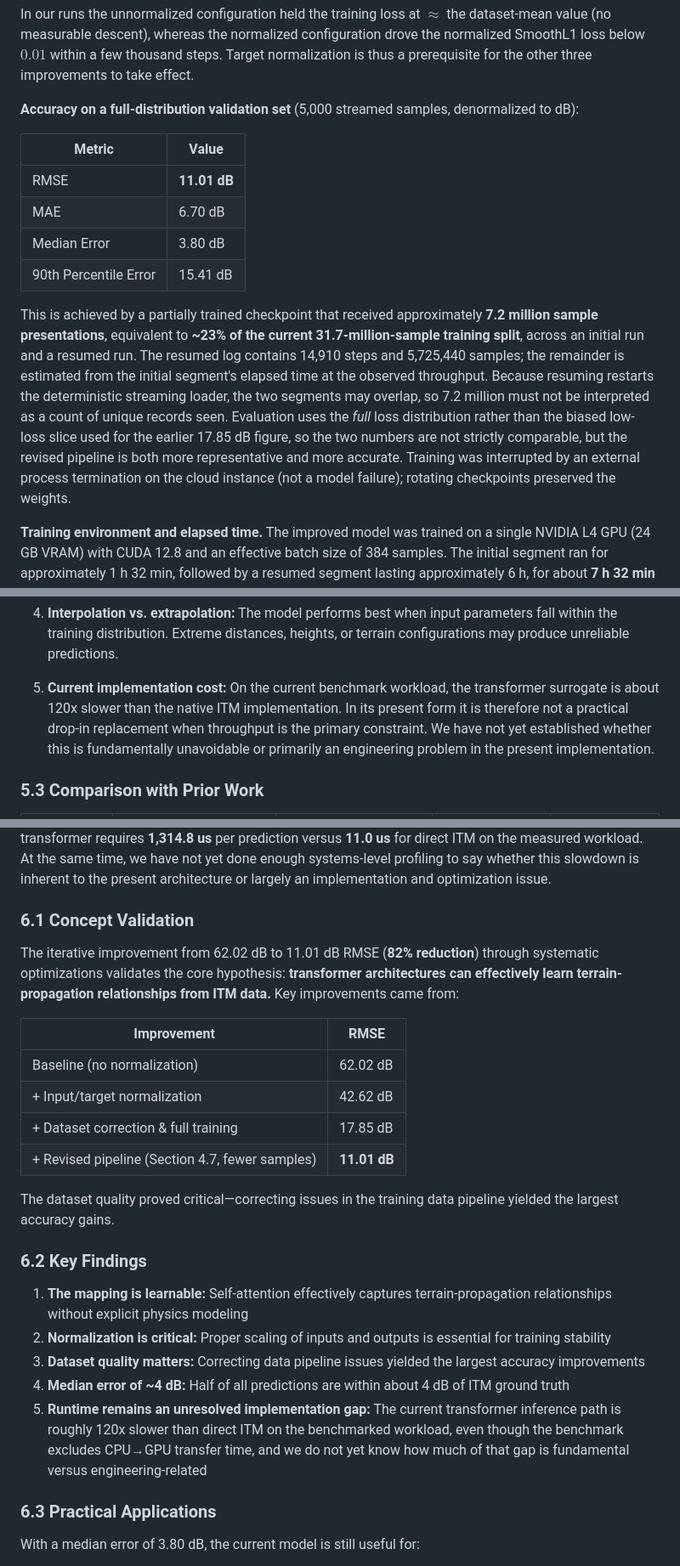
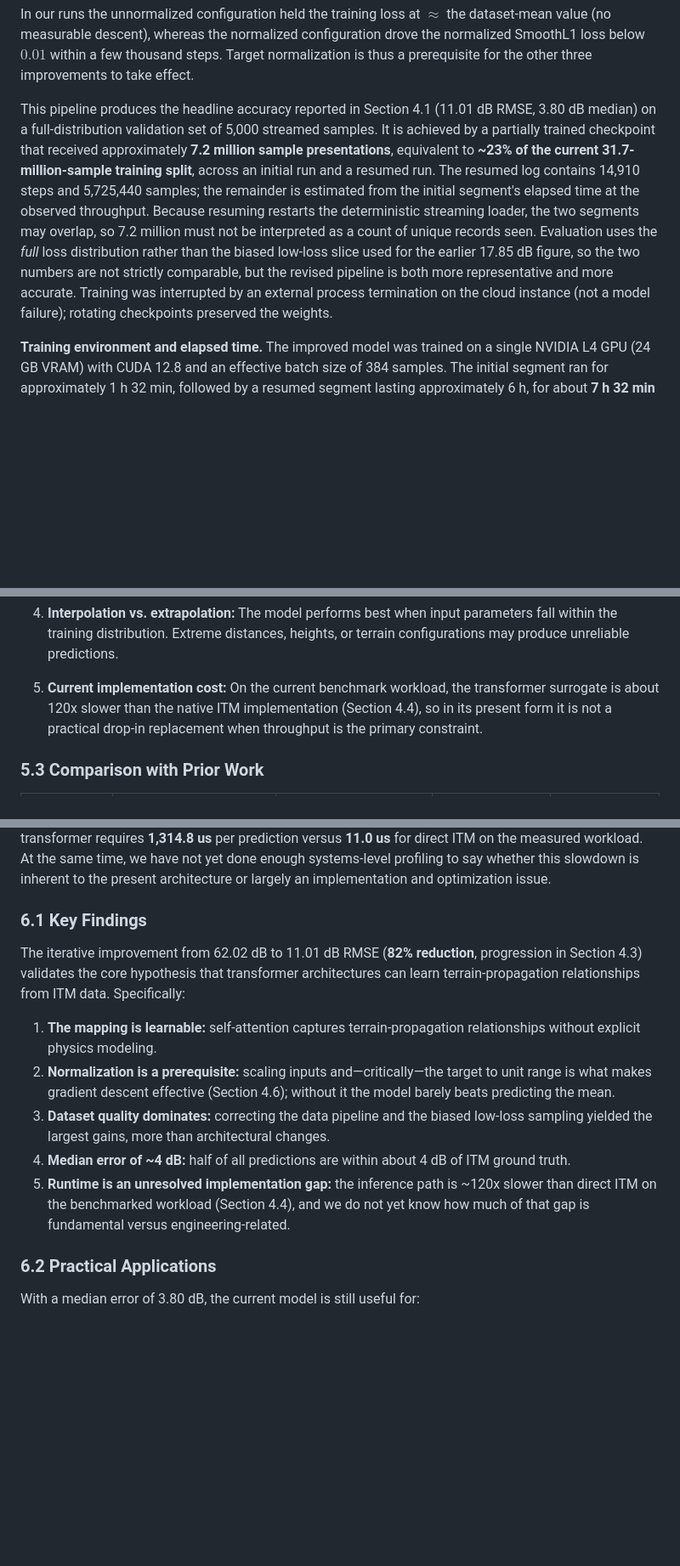
Before and after one commit to alexcpn/elevation_transformer, a Markdown page: README.md, 3 parts joined by grey strips. Shown at 85% size. Drawn GitHub-style; blank space fills up the shorter version.

```diff
--- a/README.md
+++ b/README.md
@@ -352,16 +330,7 @@ The single most impactful of these changes is **scaling the target down to unit
 
 In our runs the unnormalized configuration held the training loss at $\approx$ the dataset-mean value (no measurable descent), whereas the normalized configuration drove the normalized SmoothL1 loss below $0.01$ within a few thousand steps. Target normalization is thus a prerequisite for the other three improvements to take effect.
 
-**Accuracy on a full-distribution validation set** (5,000 streamed samples, denormalized to dB):
-
-| Metric | Value |
-|--------|-------|
-| RMSE | **11.01 dB** |
-| MAE | 6.70 dB |
-| Median Error | 3.80 dB |
-| 90th Percentile Error | 15.41 dB |
-
-This is achieved by a partially trained checkpoint that received approximately **7.2 million sample presentations**, equivalent to **~23% of the current 31.7-million-sample training split**, across an initial run and a resumed run. The resumed log contains 14,910 steps and 5,725,440 samples; the remainder is estimated from the initial segment's elapsed time at the observed throughput. Because resuming restarts the deterministic streaming loader, the two segments may overlap, so 7.2 million must not be interpreted as a count of unique records seen. Evaluation uses the *full* loss distribution rather than the biased low-loss slice used for the earlier 17.85 dB figure, so the two numbers are not strictly comparable, but the revised pipeline is both more representative and more accurate. Training was interrupted by an external process termination on the cloud instance (not a model failure); rotating checkpoints preserved the weights.
+This pipeline produces the headline accuracy reported in Section 4.1 (11.01 dB RMSE, 3.80 dB median) on a full-distribution validation set of 5,000 streamed samples. It is achieved by a partially trained checkpoint that received approximately **7.2 million sample presentations**, equivalent to **~23% of the current 31.7-million-sample training split**, across an initial run and a resumed run. The resumed log contains 14,910 steps and 5,725,440 samples; the remainder is estimated from the initial segment's elapsed time at the observed throughput. Because resuming restarts the deterministic streaming loader, the two segments may overlap, so 7.2 million must not be interpreted as a count of unique records seen. Evaluation uses the *full* loss distribution rather than the biased low-loss slice used for the earlier 17.85 dB figure, so the two numbers are not strictly comparable, but the revised pipeline is both more representative and more accurate. Training was interrupted by an external process termination on the cloud instance (not a model failure); rotating checkpoints preserved the weights.
 
 **Training environment and elapsed time.** The improved model was trained on a single NVIDIA L4 GPU (24 GB VRAM) with CUDA 12.8 and an effective batch size of 384 samples. The initial segment ran for approximately 1 h 32 min, followed by a resumed segment lasting approximately 6 h, for about **7 h 32 min of active training time**. The resumed run achieved approximately 2,485 steps/hour (265 samples/s) and processed 5,725,440 samples; applying that measured rate to the initial segment gives an estimated cumulative total of approximately **7.2 million processed samples**. With approximately 31.7 million samples in the current training split, a complete epoch would require about 82,470 steps and **33 hours** on the same hardware and configuration. Training was stopped early because of cost considerations and satisfactory training-loss and validation results.
 
@@ -397,7 +366,7 @@ The self-attention mechanism is well-suited to terrain-based propagation modelin
 
 4. **Interpolation vs. extrapolation:** The model performs best when input parameters fall within the training distribution. Extreme distances, heights, or terrain configurations may produce unreliable predictions.
 
-5. **Current implementation cost:** On the current benchmark workload, the transformer surrogate is about 120x slower than the native ITM implementation. In its present form it is therefore not a practical drop-in replacement when throughput is the primary constraint. We have not yet established whether this is fundamentally unavoidable or primarily an engineering problem in the present implementation.
+5. **Current implementation cost:** On the current benchmark workload, the transformer surrogate is about 120x slower than the native ITM implementation (Section 4.4), so in its present form it is not a practical drop-in replacement when throughput is the primary constraint.
 
 ### 5.3 Comparison with Prior Work
 
@@ -421,28 +390,17 @@ The comparison is not direct since we predict ITM outputs rather than measuremen
 
 We presented a transformer-based surrogate model for approximating ITM path loss prediction. By treating terrain elevation profiles as sequences and applying multi-head self-attention, our model learns to approximate ITM with **11.01 dB RMSE** (median error 3.80 dB). The main result is therefore conceptual: attention-based sequence models can learn useful terrain-propagation relationships from ITM-generated data, and the loss decreases materially as the model and data pipeline are improved. Direct benchmarking shows that the current implementation does not yet provide a runtime win over native ITM: the transformer requires **1,314.8 us** per prediction versus **11.0 us** for direct ITM on the measured workload. At the same time, we have not yet done enough systems-level profiling to say whether this slowdown is inherent to the present architecture or largely an implementation and optimization issue.
 
-### 6.1 Concept Validation
+### 6.1 Key Findings
 
-The iterative improvement from 62.02 dB to 11.01 dB RMSE (**82% reduction**) through systematic optimizations validates the core hypothesis: **transformer architectures can effectively learn terrain-propagation relationships from ITM data.** Key improvements came from:
+The iterative improvement from 62.02 dB to 11.01 dB RMSE (**82% reduction**, progression in Section 4.3) validates the core hypothesis that transformer architectures can learn terrain-propagation relationships from ITM data. Specifically:
 
-| Improvement | RMSE |
-|-------------|------|
-| Baseline (no normalization) | 62.02 dB |
-| + Input/target normalization | 42.62 dB |
-| + Dataset correction & full training | 17.85 dB |
-| + Revised pipeline (Section 4.7, fewer samples) | **11.01 dB** |
+1. **The mapping is learnable:** self-attention captures terrain-propagation relationships without explicit physics modeling.
+2. **Normalization is a prerequisite:** scaling inputs and—critically—the target to unit range is what makes gradient descent effective (Section 4.6); without it the model barely beats predicting the mean.
+3. **Dataset quality dominates:** correcting the data pipeline and the biased low-loss sampling yielded the largest gains, more than architectural changes.
+4. **Median error of ~4 dB:** half of all predictions are within about 4 dB of ITM ground truth.
+5. **Runtime is an unresolved implementation gap:** the inference path is ~120x slower than direct ITM on the benchmarked workload (Section 4.4), and we do not yet know how much of that gap is fundamental versus engineering-related.
 
-The dataset quality proved critical—correcting issues in the training data pipeline yielded the largest accuracy gains.
-
-### 6.2 Key Findings
-
-1. **The mapping is learnable:** Self-attention effectively captures terrain-propagation relationships without explicit physics modeling
-2. **Normalization is critical:** Proper scaling of inputs and outputs is essential for training stability
-3. **Dataset quality matters:** Correcting data pipeline issues yielded the largest accuracy improvements
-4. **Median error of ~4 dB:** Half of all predictions are within about 4 dB of ITM ground truth
-5. **Runtime remains an unresolved implementation gap:** The current transformer inference path is roughly 120x slower than direct ITM on the benchmarked workload, even though the benchmark excludes CPU→GPU transfer time, and we do not yet know how much of that gap is fundamental versus engineering-related
-
-### 6.3 Practical Applications
+### 6.2 Practical Applications
 
 With a median error of 3.80 dB, the current model is still useful for:
 - **Research prototyping:** Studying whether sequence models can learn terrain-propagation structure from ITM-generated data
```
Also changed, not shown: other parts of README.md (+21 -56 lines).
